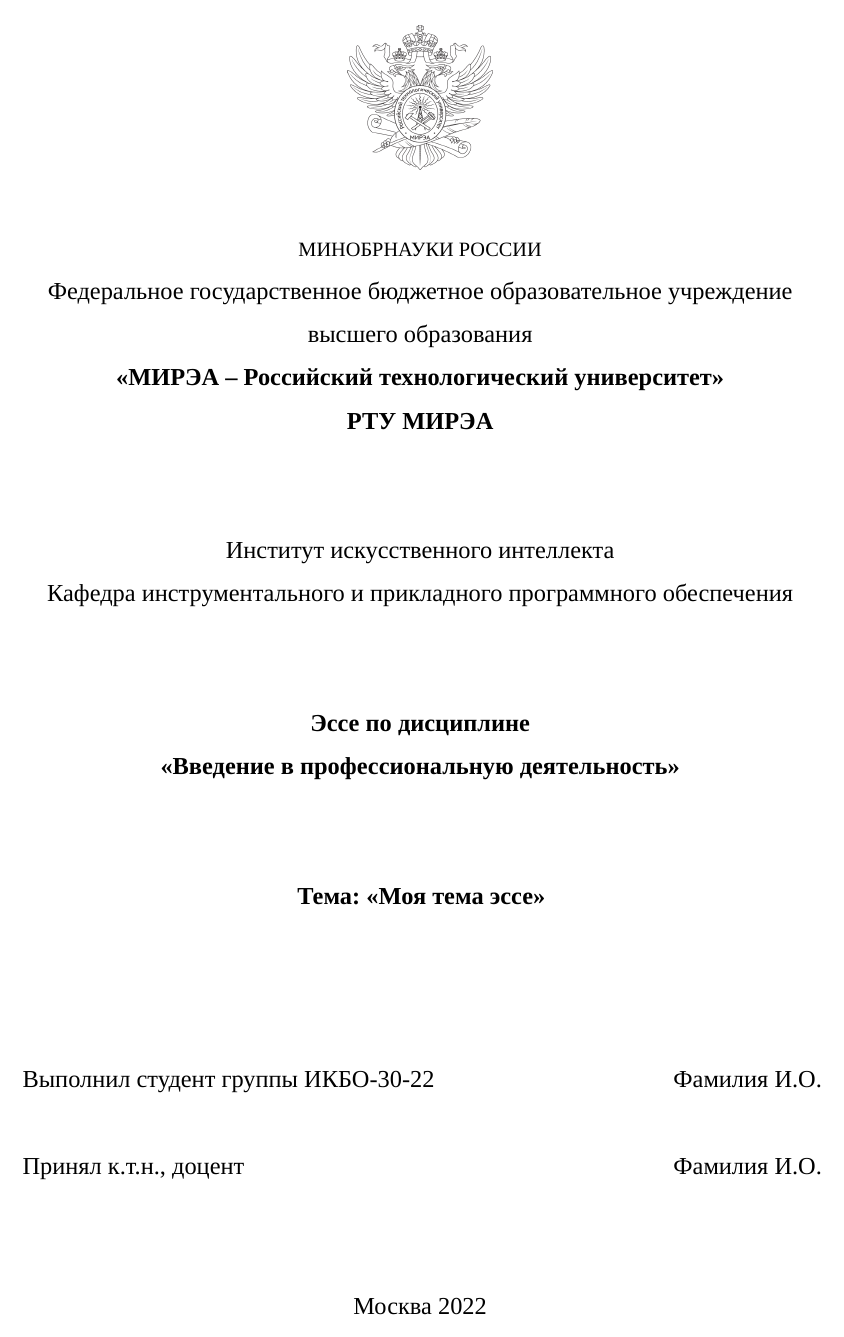
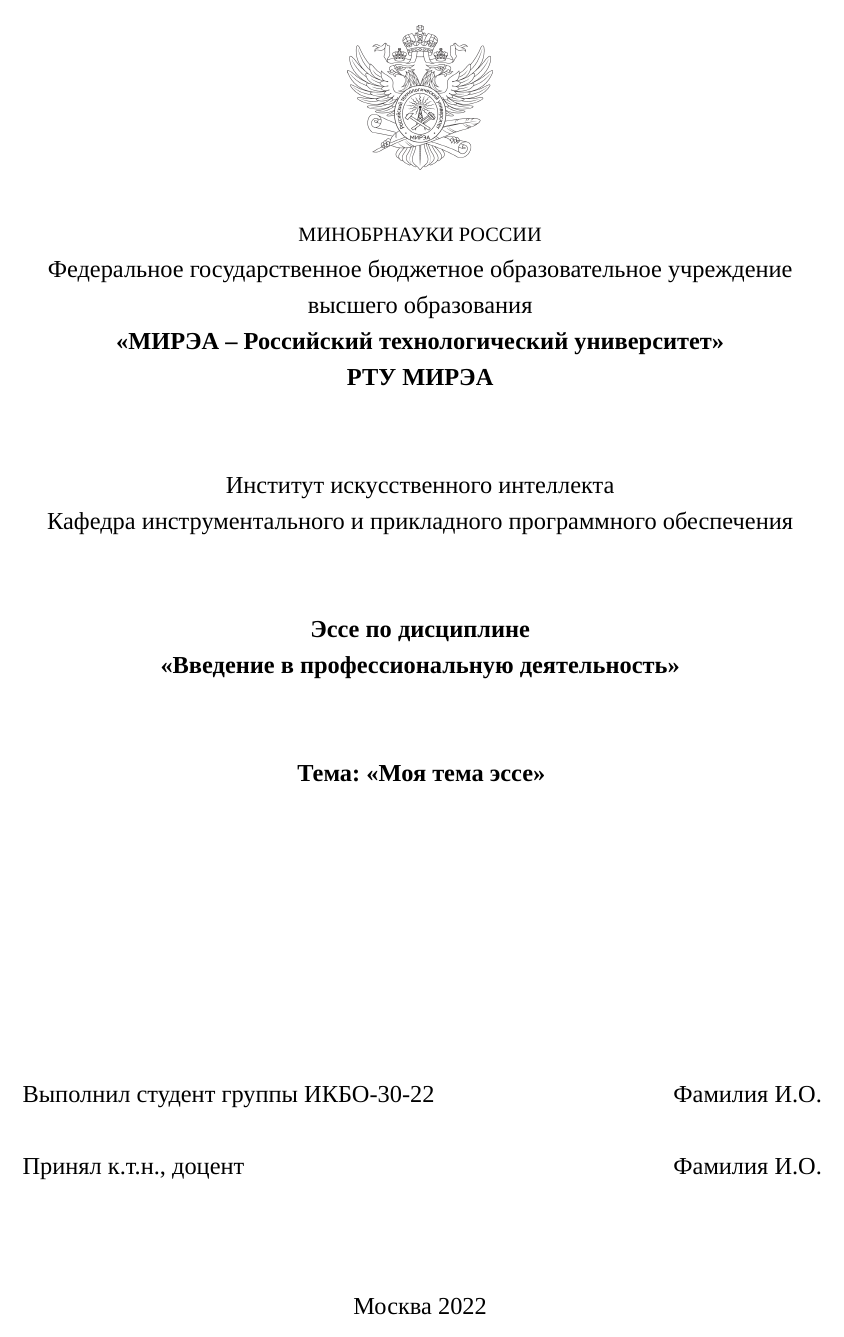
Before and after one commit to synalice/LaTeX-MIREA-Template, a LaTeX problem sheet (LaTeX-MIREA-Template/LaTeX-MIREA-Template/examples/Эссе по введению в проф. деятельность.tex, which reads LaTeX-MIREA-Template/LaTeX-MIREA-Template/mirea.cls, LaTeX-MIREA-Template/LaTeX-MIREA-Template/titlepage.tex): page 1 of 2. Compiled offline with XeLaTeX; a missing font is replaced by an installed copy or a similar font.

Commit message:
LaTeX: file line spacing in the title page

```diff
--- a/LaTeX-MIREA-Template/LaTeX-MIREA-Template/mirea.cls
+++ b/LaTeX-MIREA-Template/LaTeX-MIREA-Template/mirea.cls
@@ -49,6 +49,13 @@
 	\fancyfoot[C]{Москва \the\year}
 }
 \renewcommand{\headrulewidth}{0pt}
+% Междустрочный интервал в титульнике меньше, чем везде
+\renewenvironment{titlepage}
+{
+	\RequirePackage[onehalfspacing]{setspace}
+}
+{}
+
 % Для поля подписи в титульнике
 \RequirePackage{amsmath}
 % Убирает номер заголовка из нумераций
--- a/LaTeX-MIREA-Template/LaTeX-MIREA-Template/titlepage.tex
+++ b/LaTeX-MIREA-Template/LaTeX-MIREA-Template/titlepage.tex
@@ -13,7 +13,7 @@
 
 		\textbf{РТУ МИРЭА}
 
-		\rule{\linewidth}{0.5pt} \\ [-0.75cm]
+		\rule{\linewidth}{0.5pt} \\ [-0.65cm]
 		\rule{\linewidth}{0.5pt} \\ [+0.35cm]
 
 		\makeatletter
```
